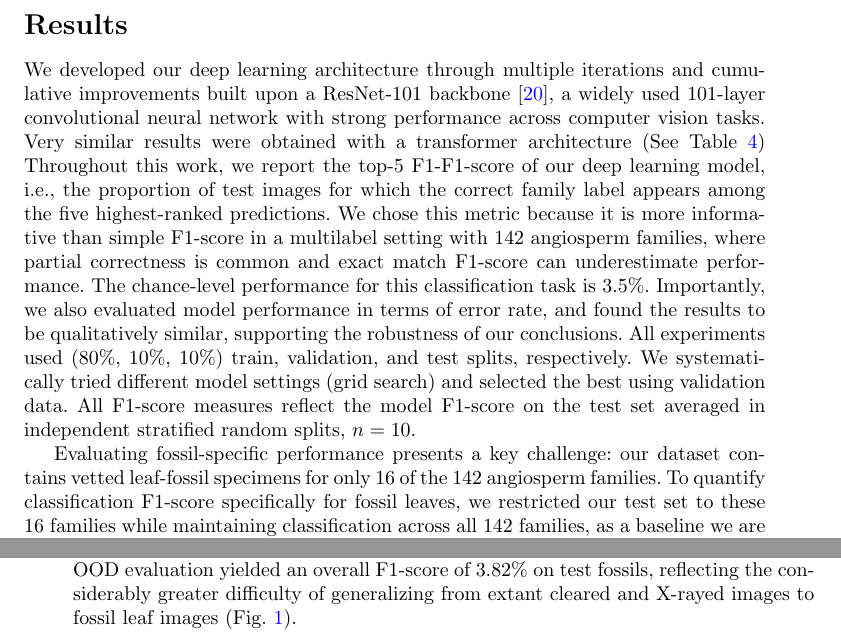
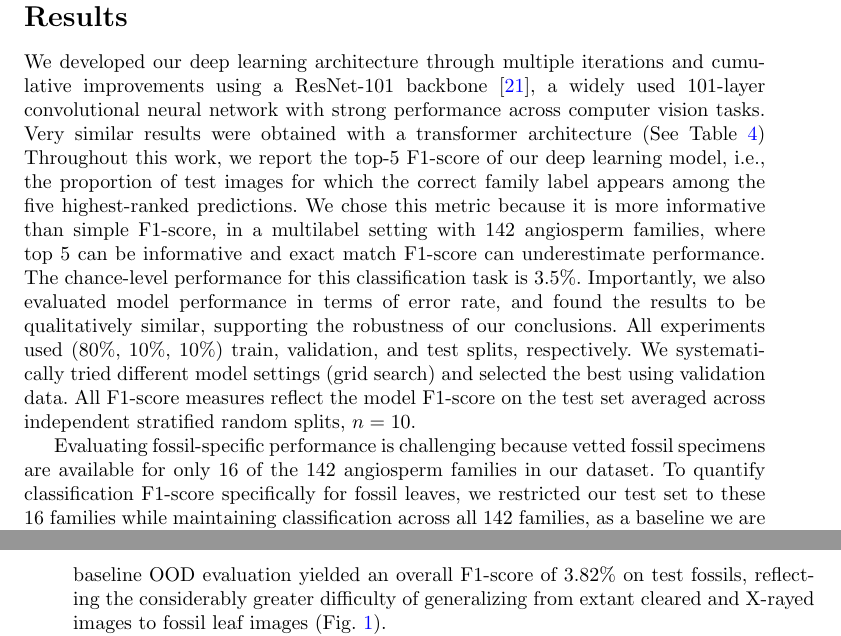
Before and after one commit to serre-lab/prj_papers, a LaTeX paper (main_v2.tex): two parts of pages 3 and 4 of 28, joined at a grey line, cut so that both start at the same text. Compiled offline with pdfLaTeX.

Commit message:
latest changes

```diff
--- a/main_v2.tex
+++ b/main_v2.tex
@@ -145,11 +145,11 @@ To address the fundamental limitation that many fossil leaves belong to families
 
 \section*{Results}
 
-We developed our deep learning architecture through multiple iterations and cumulative improvements built upon a ResNet-101 backbone~\cite{resnetHe2015}, a widely used 101-layer convolutional neural network with strong performance across computer vision tasks. Very similar results were obtained with a transformer architecture (See Table~\ref{tab:beit}) Throughout this work, we report the top-5 F1-F1-score of our deep learning model, i.e., the proportion of test images for which the correct family label appears among the five highest-ranked predictions. We chose this metric because it is more informative than simple F1-score in a multilabel setting with 142 angiosperm families, where partial correctness is common and exact match F1-score can underestimate performance. The chance-level performance for this classification task is 3.5\%. Importantly, we also evaluated model performance in terms of error rate, and found the results to be qualitatively similar, supporting the robustness of our conclusions. All experiments used (80\%, 10\%, 10\%) train, validation, and test splits, respectively. We systematically tried different model settings (grid search) and selected the best using validation data. All F1-score measures reflect the model F1-score on the test set averaged in independent stratified random splits, $n = 10$.
+We developed our deep learning architecture through multiple iterations and cumulative improvements using a ResNet-101 backbone~\cite{resnetHe2015}, a widely used 101-layer convolutional neural network with strong performance across computer vision tasks. Very similar results were obtained with a transformer architecture (See Table~\ref{tab:beit}) Throughout this work, we report the top-5 F1-score of our deep learning model, i.e., the proportion of test images for which the correct family label appears among the five highest-ranked predictions. We chose this metric because it is more informative than simple F1-score, in a multilabel setting with 142 angiosperm families, where top 5 can be informative and exact match F1-score can underestimate performance. The chance-level performance for this classification task is 3.5\%. Importantly, we also evaluated model performance in terms of error rate, and found the results to be qualitatively similar, supporting the robustness of our conclusions. All experiments used (80\%, 10\%, 10\%) train, validation, and test splits, respectively. We systematically tried different model settings (grid search) and selected the best using validation data. All F1-score measures reflect the model F1-score on the test set averaged across independent stratified random splits, $n = 10$.
 
-Evaluating fossil-specific performance presents a key challenge: our dataset contains vetted leaf-fossil specimens for only 16 of the 142 angiosperm families. To quantify classification F1-score specifically for fossil leaves, we restricted our test set to these 16 families while maintaining classification across all 142 families, as a baseline we are only considering the dataset with real samples and without using the synthetic fossils.  We evaluated two scenarios to establish performance bounds. In the \textbf{in-distribution (ID)} scenario, real fossil specimens from the test family were included during training, with evaluation performed on unseen real specimens of the same family using standard train/validation/test splits. This yielded an average test F1-score of 67.3\%, which constitutes the baseline F1 score for our architecture.
+Evaluating fossil-specific performance is challenging because vetted fossil specimens are available for only 16 of the 142 angiosperm families in our dataset. To quantify classification F1-score specifically for fossil leaves, we restricted our test set to these 16 families while maintaining classification across all 142 families, as a baseline we are only considering the dataset with real samples and without using the synthetic fossils.  We evaluated two scenarios to establish performance bounds. In the \textbf{in-distribution (ID)} scenario, real fossil specimens from the test family were included during training, with evaluation performed on unseen real specimens of the same family using standard train/validation/test splits. This yielded an average test F1-score of 67.3\%, which constitutes the baseline F1 score for our architecture.
 
-In the more challenging \textbf{out-of-distribution (OOD)} scenario, we adopted a leave-one-family-out protocol where all real fossils from one family were withheld during training, and the model was tested on the complete set of real fossil leaves from that excluded family. As a baseline, we trained and test only on real examples.  This OOD evaluation yielded an overall F1-score of 3.82\% on test fossils, reflecting the considerably greater difficulty of generalizing from extant cleared and X-rayed images to fossil leaf images (Fig.~\ref{fig:system}).
+In the more challenging \textbf{out-of-distribution (OOD)} scenario, we adopted a leave-one-family-out protocol where all real fossils from one family were withheld during training, and the model was tested on the complete set of real fossil leaves from that excluded family. As a baseline, we trained and test only on real examples.  This baseline OOD evaluation yielded an overall F1-score of 3.82\% on test fossils, reflecting the considerably greater difficulty of generalizing from extant cleared and X-rayed images to fossil leaf images (Fig.~\ref{fig:system}).
 
 A common challenge in deep learning is the tendency for neural networks to rely on spurious correlations—so-called shortcuts—between image backgrounds and text annotations and class labels. This issue is particularly problematic in scientific applications, where hidden data acquisition biases, annotation artifacts such as handwriting patterns or label sizes
 , or preparation procedures can lead models to overfit to unintended cues rather than meaningful biological features~\citep{Brown2023ShortcutTesting,Nauta2022SkinShortcut,Hill2024ShortcutRisk}.
```
Also changed, not shown: main_v2.tex (8 more changed lines).
